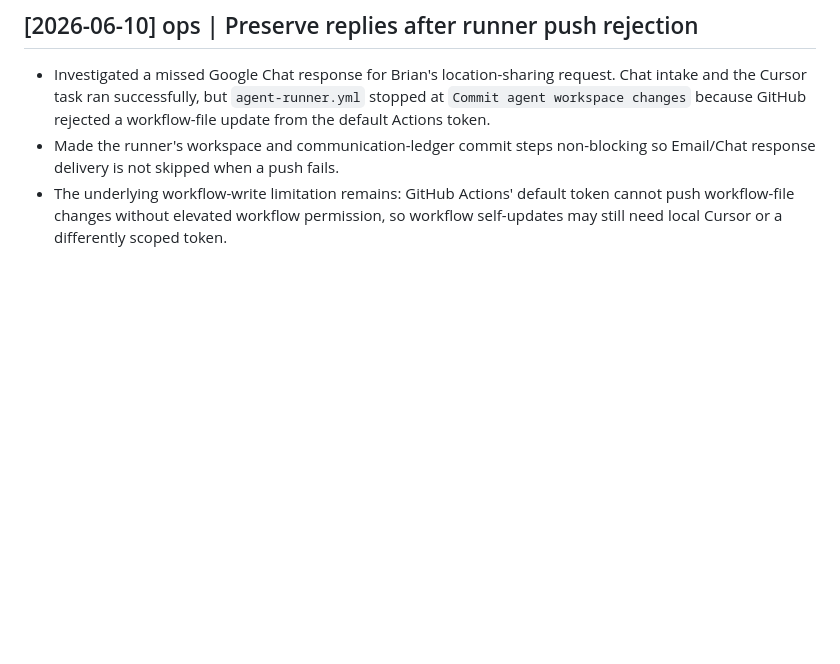
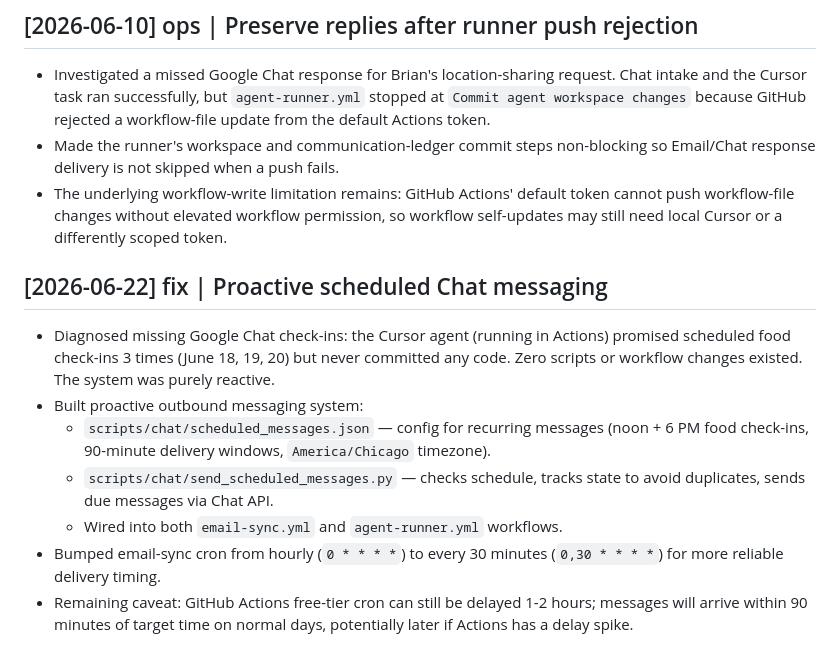
Before and after one commit to scottishramp/agentcore-checkers, a Markdown page: agentcore/log.md, the part around the change. GitHub-like rendering; blank space fills up the shorter version.

Commit message:
Record scheduled messaging fix in logs and hot-cache
Co-authored-by: Cursor <cursoragent@cursor.com>

```diff
--- a/agentcore/log.md
+++ b/agentcore/log.md
@@ -314,3 +314,13 @@ Synthesized all learnings from the checkers project into AgentCore:
 - Investigated a missed Google Chat response for Brian's location-sharing request. Chat intake and the Cursor task ran successfully, but `agent-runner.yml` stopped at `Commit agent workspace changes` because GitHub rejected a workflow-file update from the default Actions token.
 - Made the runner's workspace and communication-ledger commit steps non-blocking so Email/Chat response delivery is not skipped when a push fails.
 - The underlying workflow-write limitation remains: GitHub Actions' default token cannot push workflow-file changes without elevated workflow permission, so workflow self-updates may still need local Cursor or a differently scoped token.
+
+## [2026-06-22] fix | Proactive scheduled Chat messaging
+
+- Diagnosed missing Google Chat check-ins: the Cursor agent (running in Actions) promised scheduled food check-ins 3 times (June 18, 19, 20) but never committed any code. Zero scripts or workflow changes existed. The system was purely reactive.
+- Built proactive outbound messaging system:
+  - `scripts/chat/scheduled_messages.json` — config for recurring messages (noon + 6 PM food check-ins, 90-minute delivery windows, `America/Chicago` timezone).
+  - `scripts/chat/send_scheduled_messages.py` — checks schedule, tracks state to avoid duplicates, sends due messages via Chat API.
+  - Wired into both `email-sync.yml` and `agent-runner.yml` workflows.
+- Bumped email-sync cron from hourly (`0 * * * *`) to every 30 minutes (`0,30 * * * *`) for more reliable delivery timing.
+- Remaining caveat: GitHub Actions free-tier cron can still be delayed 1-2 hours; messages will arrive within 90 minutes of target time on normal days, potentially later if Actions has a delay spike.
```
Also changed, not shown: agentcore/hot-cache.md (+5 -6 lines).
